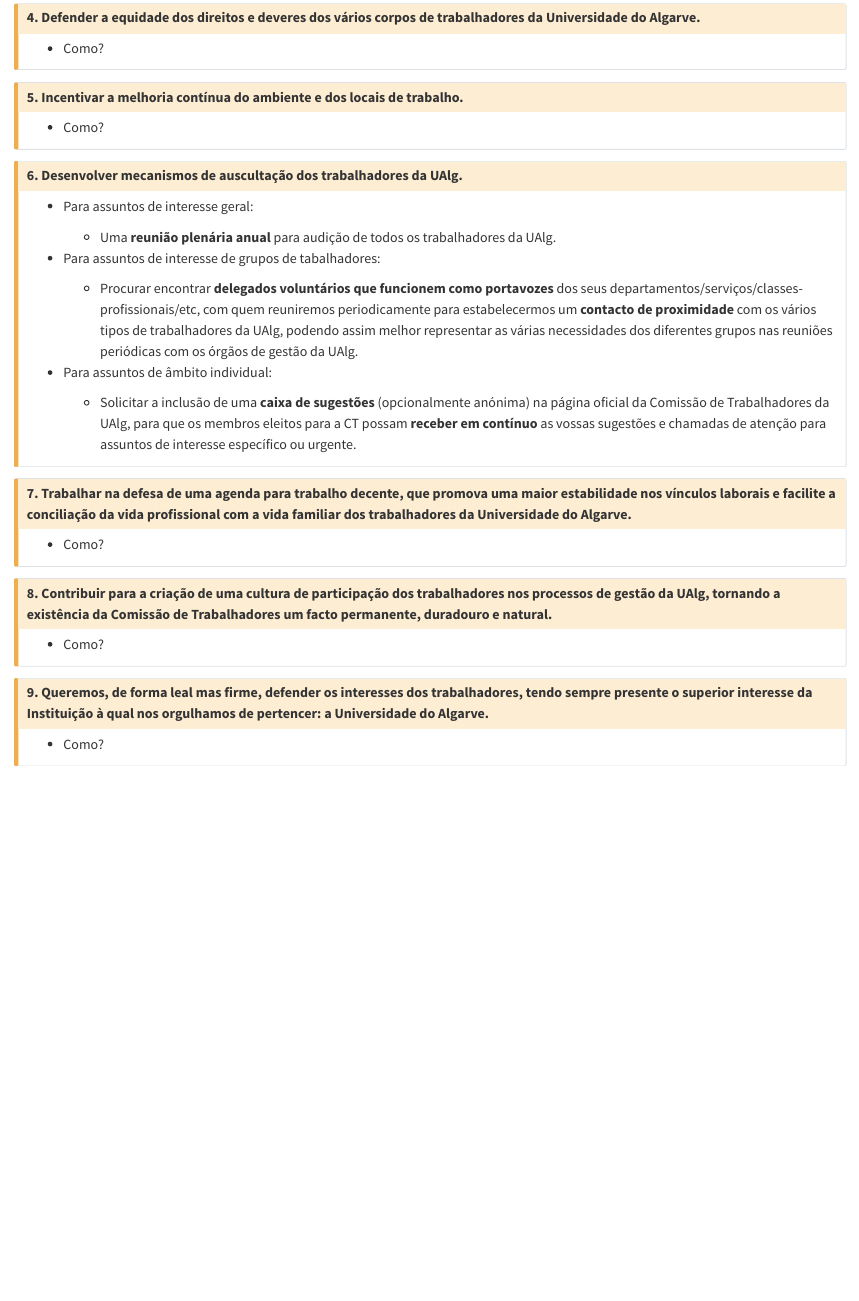
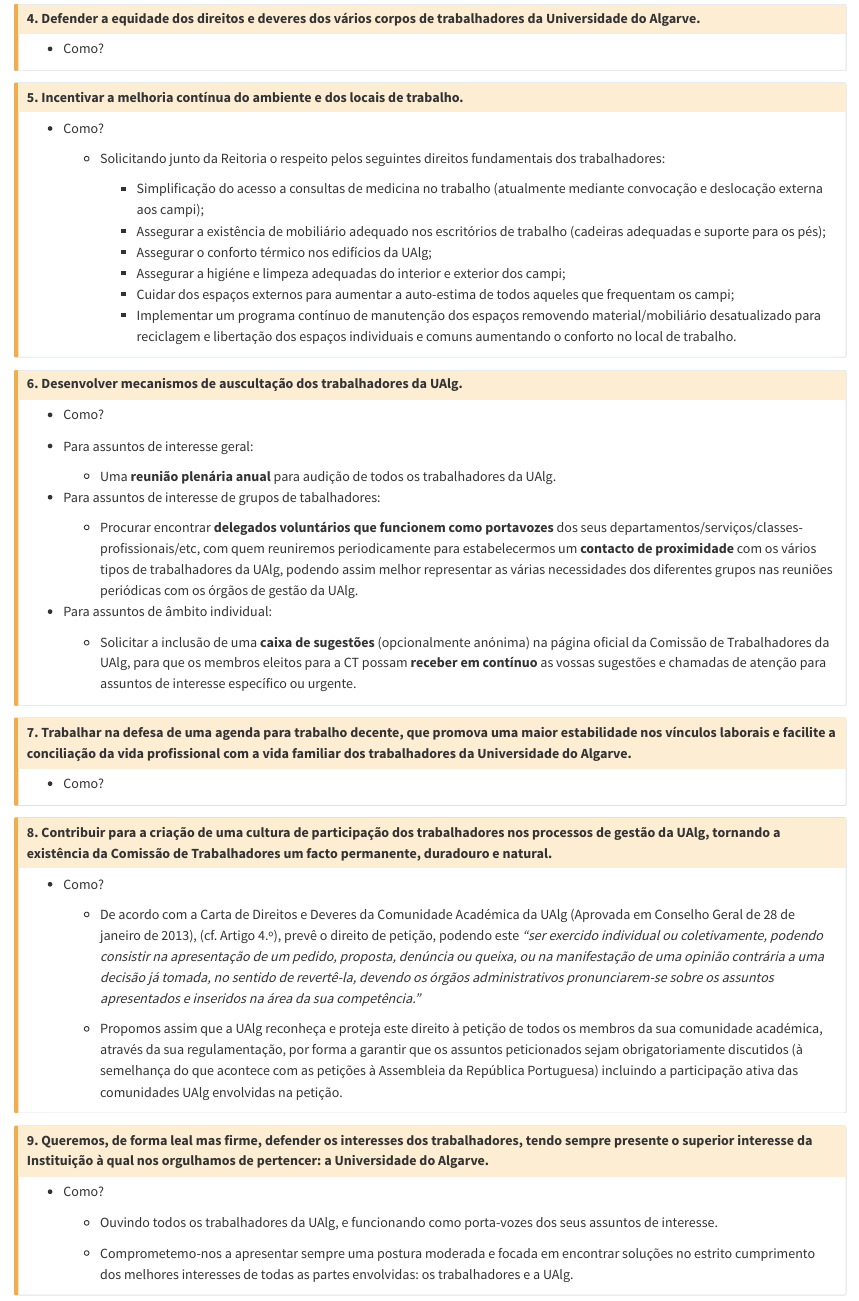
Before and after one commit to ListaA-ComissaoTrabalhadoresUAlg/portal, a Quarto document (propostas.qmd): the page in a window 1100 px wide, from 330 px down before the commit and from 390 px down after it, so that both start at the same text. Rendered offline with R 4.5, knitr and Pandoc in place of Quarto, with nearby package versions.

Commit message:
Add details to proposals

```diff
--- a/propostas.qmd
+++ b/propostas.qmd
@@ -41,11 +43,23 @@
 
   - Como?
 
+    - Solicitando junto da Reitoria o respeito pelos seguintes direitos fundamentais dos trabalhadores:
+
+      - Simplificação do acesso a consultas de medicina no trabalho (atualmente mediante convocação e deslocação externa aos campi);
+      - Assegurar a existência de mobiliário adequado nos escritórios de trabalho (cadeiras adequadas e suporte para os pés);
+      - Assegurar o conforto térmico nos edifícios da UAlg;
+      - Assegurar a higiéne e limpeza adequadas do interior e exterior dos campi;
+      - Cuidar dos espaços externos para aumentar a auto-estima de todos aqueles que frequentam os campi;
+      - Implementar um programa contínuo de manutenção dos espaços removendo material/mobiliário desatualizado para reciclagem e libertação dos espaços individuais e comuns aumentando o conforto no local de trabalho.
+
+
 :::
 
 ::: {.callout-caution appearance="default" collapse="true" icon=false}
 
 ## 6. Desenvolver **mecanismos de auscultação** dos trabalhadores da UAlg.
+
+  - Como?
 
   - Para assuntos de interesse geral:
 
@@ -80,6 +94,11 @@
 
   - Como?
 
+    - De acordo com a Carta de Direitos e Deveres da Comunidade Académica da UAlg (Aprovada em Conselho Geral de 28 de janeiro de 2013), (cf. Artigo 4.º), prevê o direito de petição, podendo este *"ser exercido individual ou coletivamente, podendo consistir na apresentação de um pedido, proposta, denúncia ou queixa, ou na manifestação de uma opinião contrária a uma decisão já tomada, no sentido de revertê-la, devendo os órgãos administrativos pronunciarem-se sobre os assuntos apresentados e inseridos na área da sua competência."*
+
+    - Propomos assim que a UAlg reconheça e proteja este direito à petição de todos os membros da sua comunidade académica, através da sua regulamentação, por forma a garantir que os assuntos peticionados sejam obrigatoriamente discutidos (à semelhança do que acontece com as petições à Assembleia da República Portuguesa) incluindo a participação ativa das comunidades UAlg envolvidas na petição.
+
+
 :::
 
 ::: {.callout-caution appearance="default" collapse="true" icon=false}
@@ -88,4 +107,8 @@
 
   - Como?
 
+    - Ouvindo todos os trabalhadores da UAlg, e funcionando como porta-vozes dos seus assuntos de interesse.
+
+    - Comprometemo-nos a apresentar sempre uma postura moderada e focada em encontrar soluções no estrito cumprimento dos melhores interesses de todas as partes envolvidas: os trabalhadores e a UAlg.
+
 :::
```
Also changed, not shown: index.qmd (+0 -8 lines), docs/search.json, propostas.qmd (2 more changed lines), 2 other files.
